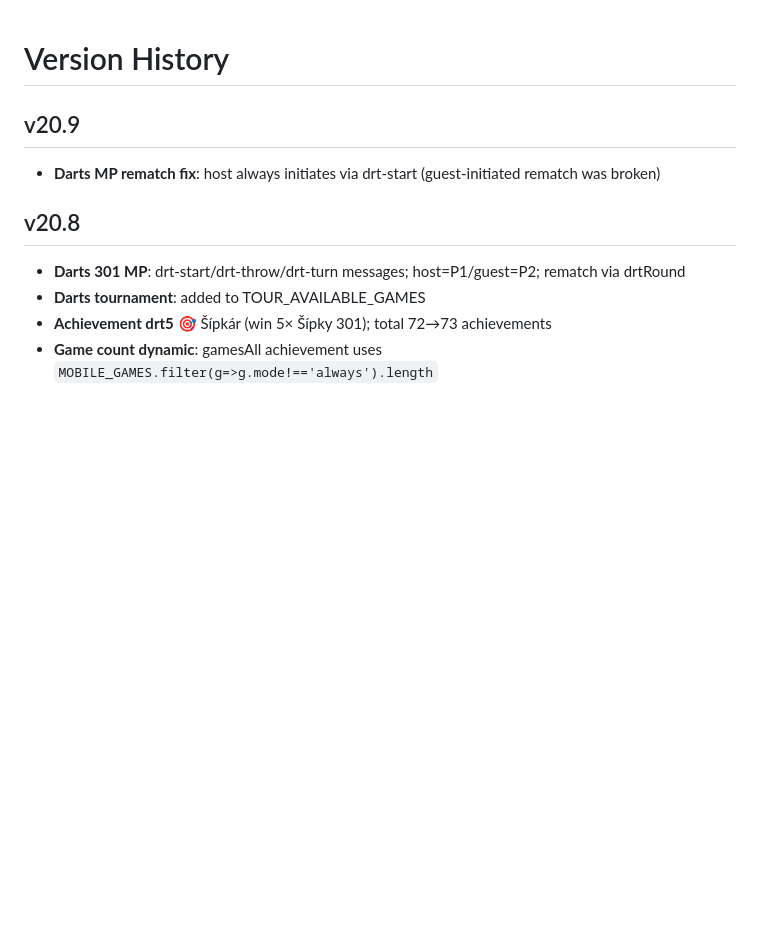
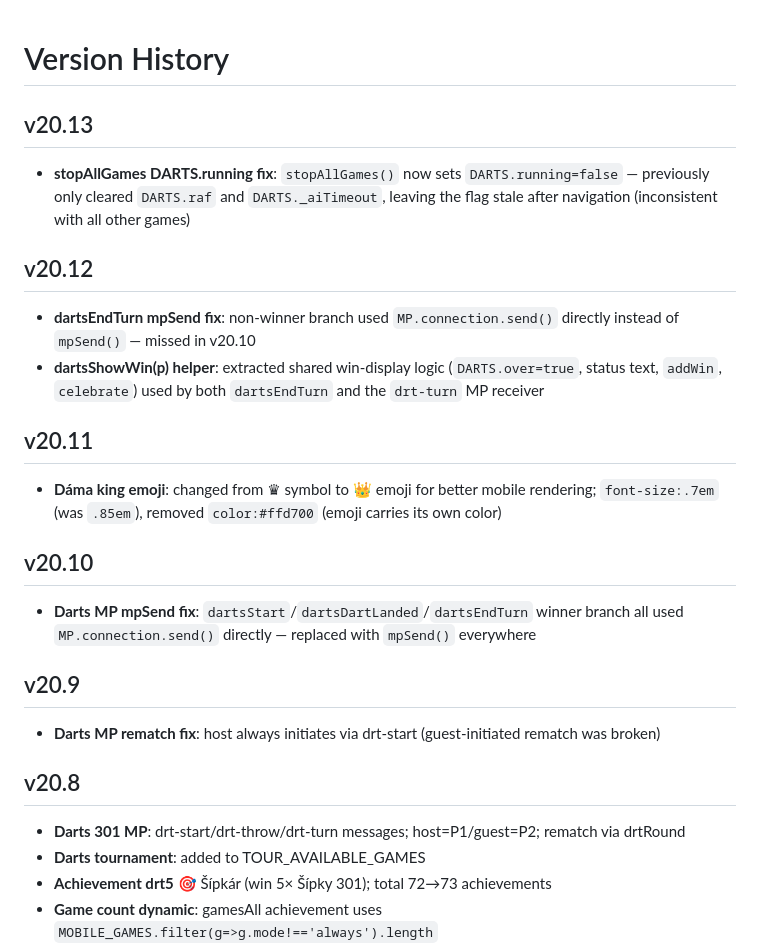
Before and after one commit to DusanOravsky/hry_deti_dusko, a Markdown page: docs/changelog.md, the part around the change. Rendered like a GitHub page; blank space fills up the shorter version.

Commit message:
docs: update docs for v20.11–v20.13
- changelog.md: add v20.10–v20.13 entries (mpSend fixes, dartsShowWin, DARTS.running, Dáma king emoji)
- mp.md: fix gofishRound → gfRound (wrong variable name in docs), add drtRound to MP state snapshot
- features.md: note 👑 emoji on Dáma king piece

Co-Authored-By: Claude Sonnet 4.6 <noreply@anthropic.com>

```diff
--- a/docs/changelog.md
+++ b/docs/changelog.md
@@ -1,4 +1,17 @@
 # Version History
+
+## v20.13
+- **stopAllGames DARTS.running fix**: `stopAllGames()` now sets `DARTS.running=false` — previously only cleared `DARTS.raf` and `DARTS._aiTimeout`, leaving the flag stale after navigation (inconsistent with all other games)
+
+## v20.12
+- **dartsEndTurn mpSend fix**: non-winner branch used `MP.connection.send()` directly instead of `mpSend()` — missed in v20.10
+- **dartsShowWin(p) helper**: extracted shared win-display logic (`DARTS.over=true`, status text, `addWin`, `celebrate`) used by both `dartsEndTurn` and the `drt-turn` MP receiver
+
+## v20.11
+- **Dáma king emoji**: changed from ♛ symbol to 👑 emoji for better mobile rendering; `font-size:.7em` (was `.85em`), removed `color:#ffd700` (emoji carries its own color)
+
+## v20.10
+- **Darts MP mpSend fix**: `dartsStart`/`dartsDartLanded`/`dartsEndTurn` winner branch all used `MP.connection.send()` directly — replaced with `mpSend()` everywhere
 
 ## v20.9
 - **Darts MP rematch fix**: host always initiates via drt-start (guest-initiated rematch was broken)
```
Also changed, not shown: docs/features.md (+1 -1 lines), docs/mp.md (+2 -2 lines).
